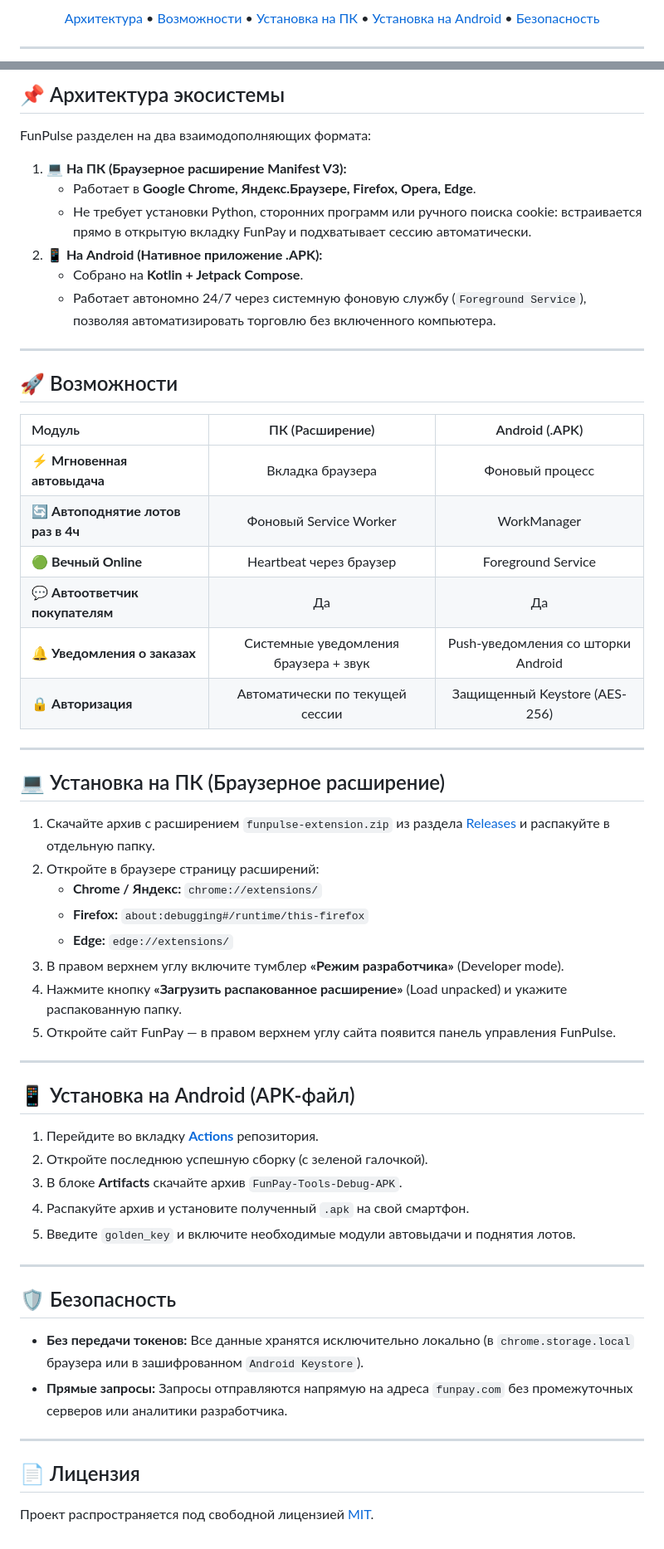
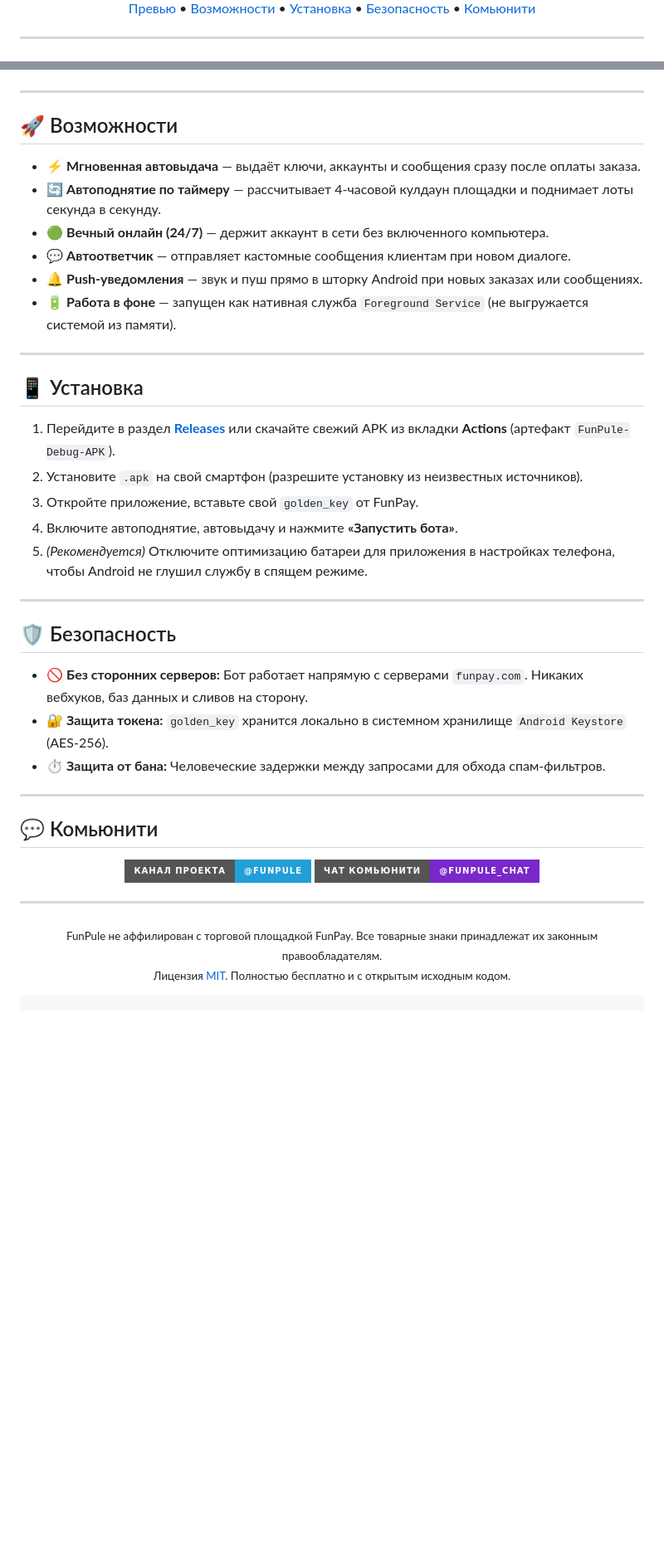
Before and after one commit to yrybacode/funpulse, a Markdown page: README.md, 2 parts joined by grey strips. Shown at 83% size. Drawn GitHub-style; badges without logos; blank space fills up the shorter version.

```diff
--- a/README.md
+++ b/README.md
@@ -10,8 +17,8 @@
 
 <p align="center">
-  <a href="#-архитектура-решения">Архитектура</a> •
-  <a href="#-возможности">Возможности</a> •
-  <a href="#-установка-на-пк-расширение">Установка на ПК</a> •
-  <a href="#-установка-на-android-apk">Установка на Android</a> •
-  <a href="#-безопасность">Безопасность</a>
+  <a href="#-превью">Превью</a> •
+  <a href="#-фичи">Возможности</a> •
+  <a href="#-установка">Установка</a> •
+  <a href="#-безопасность">Безопасность</a> •
+  <a href="#-комьюнити">Комьюнити</a>
 </p>
@@ -21,61 +46,49 @@
 </div>
-
-## 📌 Архитектура экосистемы
-
-FunPulse разделен на два взаимодополняющих формата:
-
-1. **💻 На ПК (Браузерное расширение Manifest V3):**
-   * Работает в **Google Chrome, Яндекс.Браузере, Firefox, Opera, Edge**.
-   * Не требует установки Python, сторонних программ или ручного поиска cookie: встраивается прямо в открытую вкладку FunPay и подхватывает сессию автоматически.
-2. **📱 На Android (Нативное приложение .APK):**
-   * Собрано на **Kotlin + Jetpack Compose**.
-   * Работает автономно 24/7 через системную фоновую службу (`Foreground Service`), позволяя автоматизировать торговлю без включенного компьютера.
 
 ---
 
 ## 🚀 Возможности
 
-| Модуль | ПК (Расширение) | Android (.APK) |
-| :--- | :---: | :---: |
-| ⚡ **Мгновенная автовыдача** | Вкладка браузера | Фоновый процесс |
-| 🔄 **Автоподнятие лотов раз в 4ч** | Фоновый Service Worker | WorkManager |
-| 🟢 **Вечный Online** | Heartbeat через браузер | Foreground Service |
-| 💬 **Автоответчик покупателям** | Да | Да |
-| 🔔 **Уведомления о заказах** | Системные уведомления браузера + звук | Push-уведомления со шторки Android |
-| 🔒 **Авторизация** | Автоматически по текущей сессии | Защищенный Keystore (AES-256) |
+* ⚡ **Мгновенная автовыдача** — выдаёт ключи, аккаунты и сообщения сразу после оплаты заказа.
+* 🔄 **Автоподнятие по таймеру** — рассчитывает 4-часовой кулдаун площадки и поднимает лоты секунда в секунду.
+* 🟢 **Вечный онлайн (24/7)** — держит аккаунт в сети без включенного компьютера.
+* 💬 **Автоответчик** — отправляет кастомные сообщения клиентам при новом диалоге.
+* 🔔 **Push-уведомления** — звук и пуш прямо в шторку Android при новых заказах или сообщениях.
+* 🔋 **Работа в фоне** — запущен как нативная служба `Foreground Service` (не выгружается системой из памяти).
 
 ---
 
-## 💻 Установка на ПК (Браузерное расширение)
+## 📱 Установка
 
-1. Скачайте архив с расширением `funpulse-extension.zip` из раздела [Releases](https://github.com/yrybacode/funpay-tools-mobile/releases) и распакуйте в отдельную папку.
-2. Откройте в браузере страницу расширений:
-   * **Chrome / Яндекс:** `chrome://extensions/`
-   * **Firefox:** `about:debugging#/runtime/this-firefox`
-   * **Edge:** `edge://extensions/`
-3. В правом верхнем углу включите тумблер **«Режим разработчика»** (Developer mode).
-4. Нажмите кнопку **«Загрузить распакованное расширение»** (Load unpacked) и укажите распакованную папку.
-5. Откройте сайт FunPay — в правом верхнем углу сайта появится панель управления FunPulse.
-
----
-
-## 📱 Установка на Android (APK-файл)
-
-1. Перейдите во вкладку [**Actions**](https://github.com/yrybacode/funpay-tools-mobile/actions) репозитория.
-2. Откройте последнюю успешную сборку (с зеленой галочкой).
-3. В блоке **Artifacts** скачайте архив `FunPay-Tools-Debug-APK`.
-4. Распакуйте архив и установите полученный `.apk` на свой смартфон.
-5. Введите `golden_key` и включите необходимые модули автовыдачи и поднятия лотов.
+1. Перейдите в раздел [**Releases**](https://github.com/yrybacode/funpule/releases) или скачайте свежий APK из вкладки **Actions** (артефакт `FunPule-Debug-APK`).
+2. Установите `.apk` на свой смартфон (разрешите установку из неизвестных источников).
+3. Откройте приложение, вставьте свой `golden_key` от FunPay.
+4. Включите автоподнятие, автовыдачу и нажмите **«Запустить бота»**.
+5. *(Рекомендуется)* Отключите оптимизацию батареи для приложения в настройках телефона, чтобы Android не глушил службу в спящем режиме.
 
 ---
 
 ## 🛡️ Безопасность
 
-* **Без передачи токенов:** Все данные хранятся исключительно локально (в `chrome.storage.local` браузера или в зашифрованном `Android Keystore`).
-* **Прямые запросы:** Запросы отправляются напрямую на адреса `funpay.com` без промежуточных серверов или аналитики разработчика.
+* 🚫 **Без сторонних серверов:** Бот работает напрямую с серверами `funpay.com`. Никаких вебхуков, баз данных и сливов на сторону.
+* 🔐 **Защита токена:** `golden_key` хранится локально в системном хранилище `Android Keystore` (AES-256).
+* ⏱ **Защита от бана:** Человеческие задержки между запросами для обхода спам-фильтров.
 
 ---
 
-## 📄 Лицензия
+## 💬 Комьюнити
 
-Проект распространяется под свободной лицензией [MIT](LICENSE).
+<div align="center">
+
+[![Telegram Channel](https://img.shields.io/badge/Канал_проекта-@funpule-229ED9?style=for-the-badge&logo=telegram&logoColor=white)](https://t.me/funpule)
+[![Telegram Chat](https://img.shields.io/badge/Чат_комьюнити-@funpule__chat-7928ca?style=for-the-badge&logo=telegram&logoColor=white)](https://t.me/funpule_chat)
+
+</div>
+
+---
+
+<div align="center">
+
+<sub>FunPule не аффилирован с торговой площадкой FunPay. Все товарные знаки принадлежат их законным правообладателям.</sub><br/>
+<sub>Лицензия <a href="LICENSE">MIT</a>. Полностью бесплатно и с открытым исходным кодом.</sub>
+
```
Also changed, not shown: other parts of README.md (+32 -4 lines).
